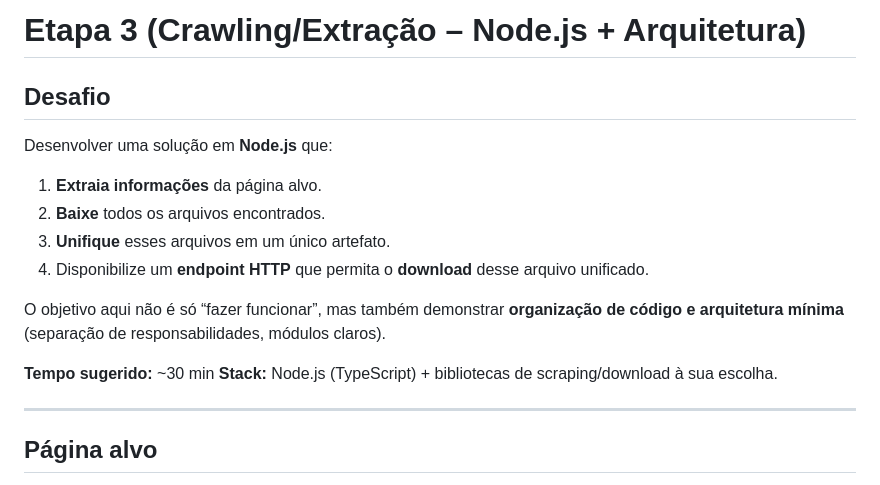
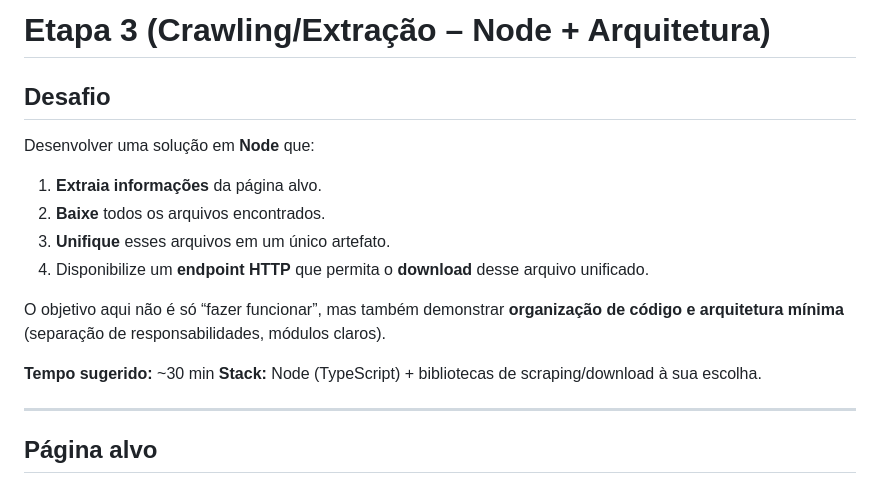
Before and after one commit to Luis-Carlos-Moraes/Etapa-3-Crawling-Extra-o-Node.js-Arquitetura-, a Markdown page: README.md, the part around the change. Rendered like a GitHub page.

Commit message:
Update README to simplify Node.js references

```diff
--- a/README.md
+++ b/README.md
@@ -1,8 +1,8 @@
-# Etapa 3 (Crawling/Extração – Node.js + Arquitetura)
+# Etapa 3 (Crawling/Extração – Node + Arquitetura)
 
 ## Desafio
 
-Desenvolver uma solução em **Node.js** que:
+Desenvolver uma solução em **Node** que:
 
 1. **Extraia informações** da página alvo.
 2. **Baixe** todos os arquivos encontrados.
@@ -12,7 +12,7 @@ Desenvolver uma solução em **Node.js** que:
 O objetivo aqui não é só “fazer funcionar”, mas também demonstrar **organização de código e arquitetura mínima** (separação de responsabilidades, módulos claros).
 
 **Tempo sugerido:** ~30 min
-**Stack:** Node.js (TypeScript) + bibliotecas de scraping/download à sua escolha.
+**Stack:** Node (TypeScript) + bibliotecas de scraping/download à sua escolha.
 
 ---
 
```
